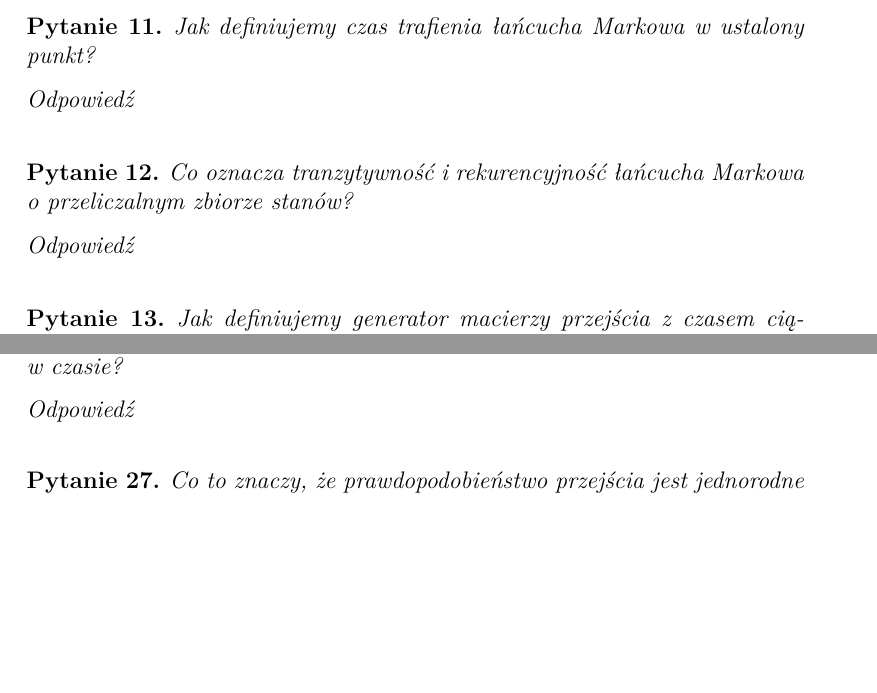
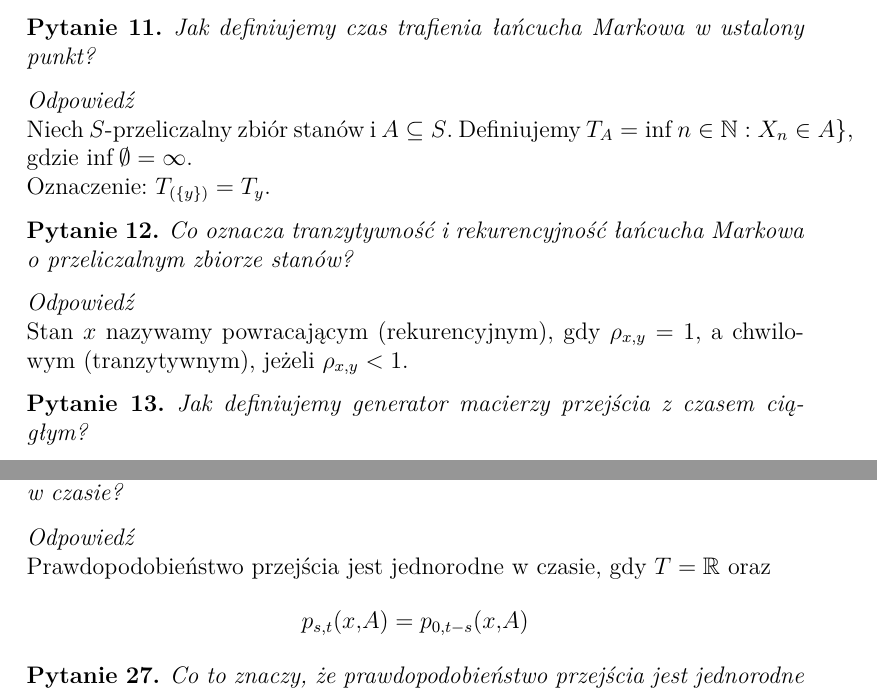
Before and after one commit to KMChris/egzamin-procesy, a LaTeX document (opracowanie.tex): two parts of pages 2 and 3 of 5, joined at a grey line, cut so that both start at the same text, the shorter picture padded with empty space. Compiled offline with pdfLaTeX.

Commit message:
Pytania 11, 12, 26, 30

```diff
--- a/opracowanie.tex
+++ b/opracowanie.tex
@@ -162,7 +162,10 @@ Proszę sformułować twierdzenie o zbieżności łańcuchów Markowa ze skończ
 Jak definiujemy czas trafienia łańcucha Markowa w ustalony punkt?
 \end{pytanie}
 \begin{odpowiedź}
-    % tu zamieść odpowiedź
+    Niech $S$-przeliczalny zbiór stanów i $A\subseteq S$.
+    Definiujemy $T_A=\inf{n\in \mathbb{N} : X_n\in A\}$,
+    gdzie $\inf{\emptyset} = \infty$.\\
+    Oznaczenie: $T_{(\{y\})} = T_y$.
 \end{odpowiedź}
 %%%%%%%%%%%%%%%%%%%%%%%%%%%%%%%%%%%%%%%%
 
@@ -172,7 +175,9 @@ Jak definiujemy czas trafienia łańcucha Markowa w ustalony punkt?
 Co oznacza tranzytywność i rekurencyjność łańcucha Markowa o przeliczalnym zbiorze stanów?
 \end{pytanie}
 \begin{odpowiedź}
-    % tu zamieść odpowiedź
+    Stan $x$ nazywamy powracającym (rekurencyjnym),
+    gdy $\rho_{x,y} = 1$,
+    a chwilowym (tranzytywnym), jeżeli $\rho_{x,y} < 1$.
 \end{odpowiedź}
 %%%%%%%%%%%%%%%%%%%%%%%%%%%%%%%%%%%%%%%%
 
@@ -312,7 +317,9 @@ Jakie postulaty spełnia prawdopodobieństwo przejścia?
 Co to znaczy, że prawdopodobieństwo przejścia jest jednorodne w czasie?
 \end{pytanie}
 \begin{odpowiedź}
-    % tu zamieść odpowiedź
+    Prawdopodobieństwo przejścia jest jednorodne w czasie,
+    gdy $T=\mathbb{R}$ oraz
+    \[p_{s, t} (x,A) = p_{0, t-s} (x,A)\]
 \end{odpowiedź}
 %%%%%%%%%%%%%%%%%%%%%%%%%%%%%%%%%%%%%%%%
 
```
Also changed, not shown: opracowanie.tex (11 more changed lines).
